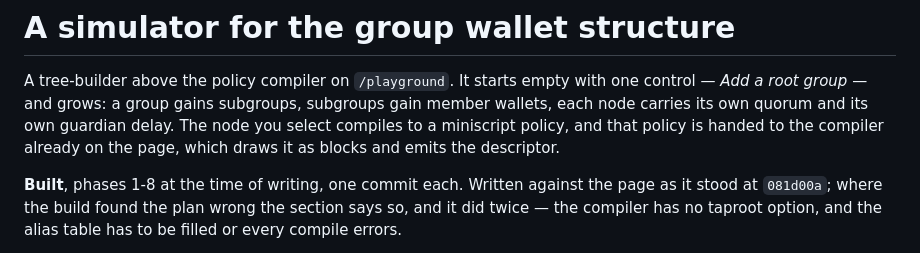
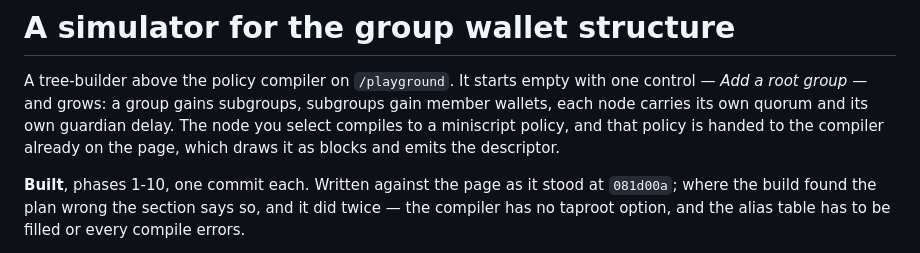
Before and after one commit to machankura/bennu.8333.mobi, a Markdown page: docs/group-wallet-simulator.md, the part around the change. Drawn GitHub-style.

Commit message:
Mark the simulator plan built
Phases 1-10 are in, and the two places the build found the plan wrong
-- no taproot option, and an alias table that has to be filled -- are
recorded in the phases they belong to.

Co-Authored-By: Claude Opus 5 <noreply@anthropic.com>

```diff
--- a/docs/group-wallet-simulator.md
+++ b/docs/group-wallet-simulator.md
@@ -7,7 +7,7 @@ delay. The node you select compiles to a miniscript policy, and that policy is
 handed to the compiler already on the page, which draws it as blocks and emits
 the descriptor.
 
-**Built**, phases 1-8 at the time of writing, one commit each. Written against
+**Built**, phases 1-10, one commit each. Written against
 the page as it stood at `081d00a`; where the build found the plan wrong the
 section says so, and it did twice — the compiler has no taproot option, and the
 alias table has to be filled or every compile errors.
```
